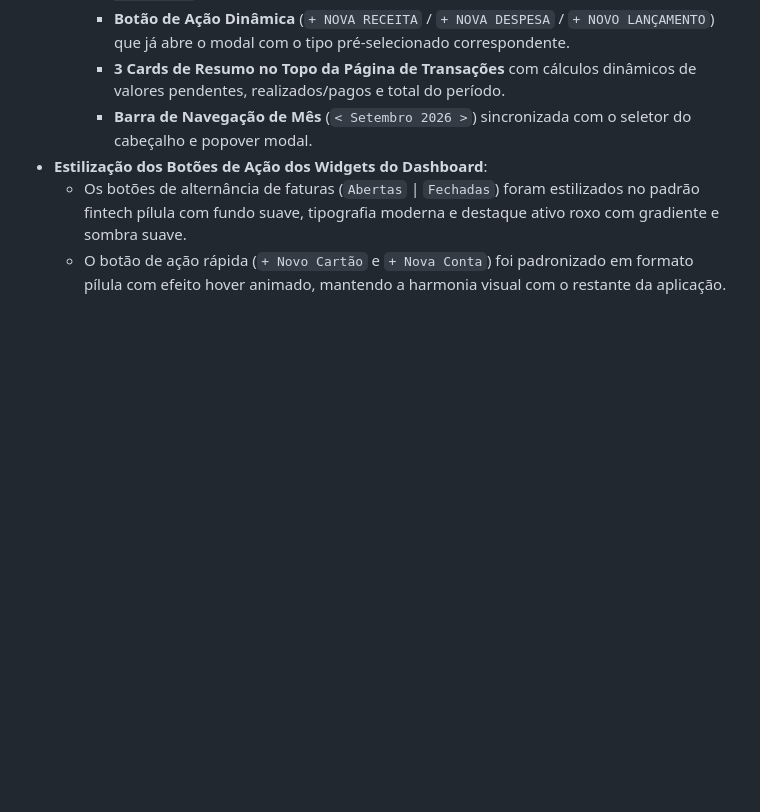
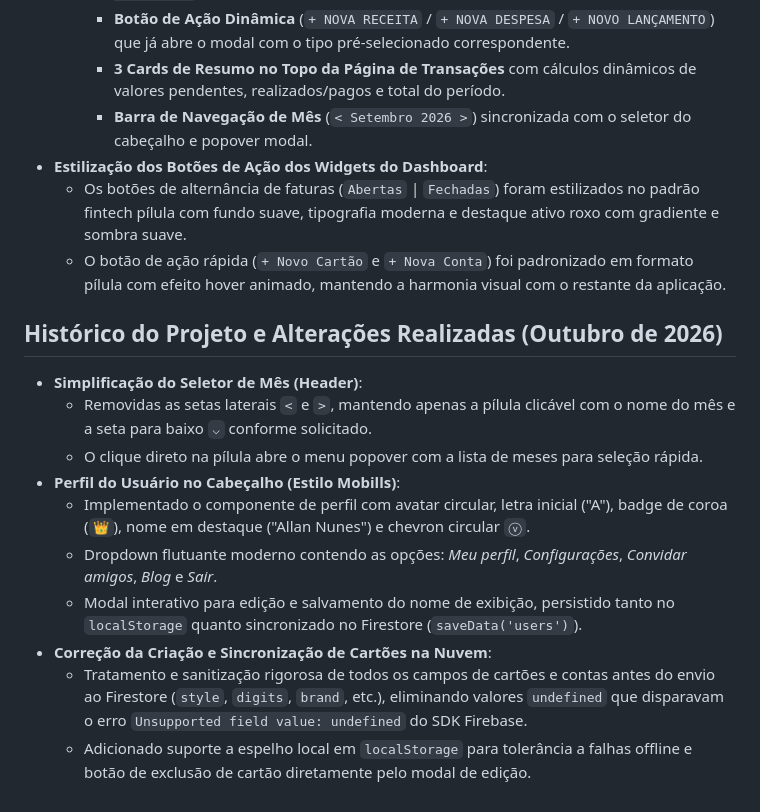
Before and after one commit to AllanNunes07/app-financas, a Markdown page: .agents/AGENTS.md, the part around the change. GitHub-like rendering; blank space fills up the shorter version.

Commit message:
docs: update AGENTS.md history

```diff
--- a/.agents/AGENTS.md
+++ b/.agents/AGENTS.md
@@ -35,3 +35,15 @@
 - **Estilização dos Botões de Ação dos Widgets do Dashboard**:
   - Os botões de alternância de faturas (`Abertas` | `Fechadas`) foram estilizados no padrão fintech pílula com fundo suave, tipografia moderna e destaque ativo roxo com gradiente e sombra suave.
   - O botão de ação rápida (`+ Novo Cartão` e `+ Nova Conta`) foi padronizado em formato pílula com efeito hover animado, mantendo a harmonia visual com o restante da aplicação.
+
+## Histórico do Projeto e Alterações Realizadas (Outubro de 2026)
+- **Simplificação do Seletor de Mês (Header)**:
+  - Removidas as setas laterais `<` e `>`, mantendo apenas a pílula clicável com o nome do mês e a seta para baixo `⌵` conforme solicitado.
+  - O clique direto na pílula abre o menu popover com a lista de meses para seleção rápida.
+- **Perfil do Usuário no Cabeçalho (Estilo Mobills)**:
+  - Implementado o componente de perfil com avatar circular, letra inicial ("A"), badge de coroa (`👑`), nome em destaque ("Allan Nunes") e chevron circular `ⓥ`.
+  - Dropdown flutuante moderno contendo as opções: *Meu perfil*, *Configurações*, *Convidar amigos*, *Blog* e *Sair*.
+  - Modal interativo para edição e salvamento do nome de exibição, persistido tanto no `localStorage` quanto sincronizado no Firestore (`saveData('users')`).
+- **Correção da Criação e Sincronização de Cartões na Nuvem**:
+  - Tratamento e sanitização rigorosa de todos os campos de cartões e contas antes do envio ao Firestore (`style`, `digits`, `brand`, etc.), eliminando valores `undefined` que disparavam o erro `Unsupported field value: undefined` do SDK Firebase.
+  - Adicionado suporte a espelho local em `localStorage` para tolerância a falhas offline e botão de exclusão de cartão diretamente pelo modal de edição.
```
